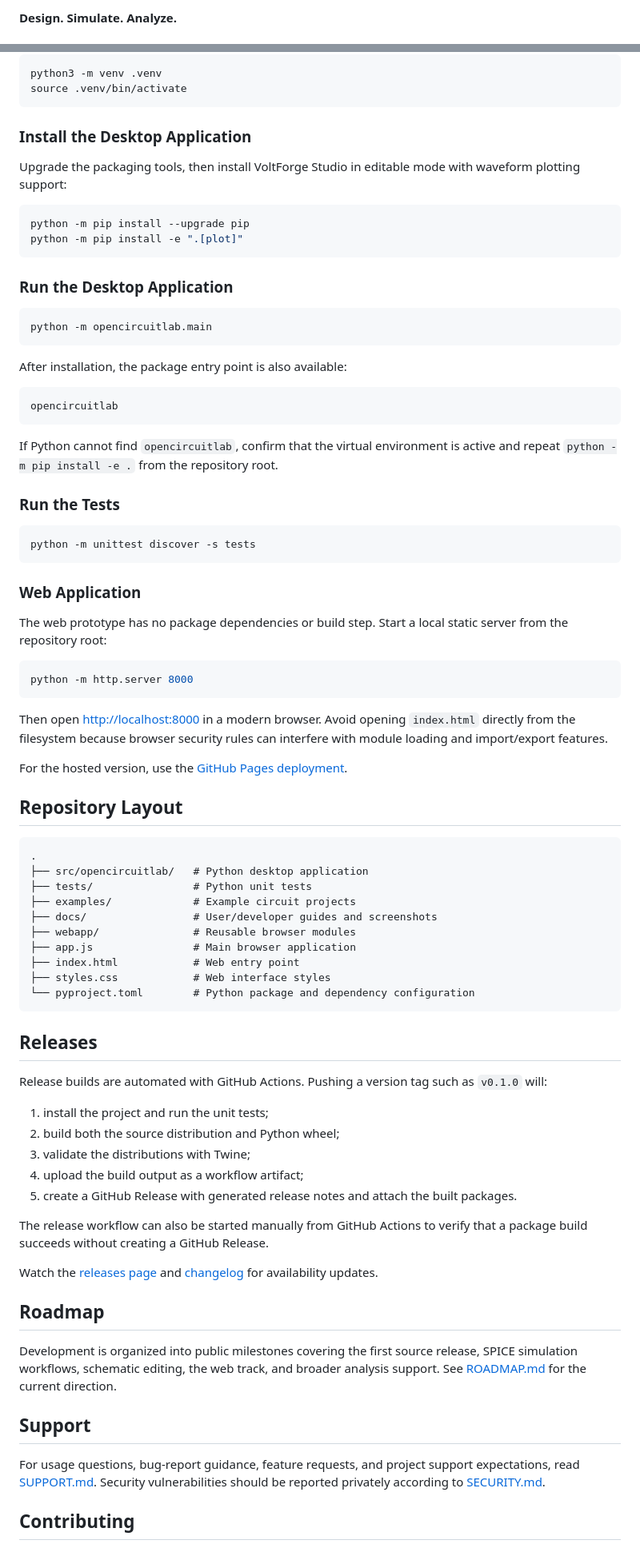
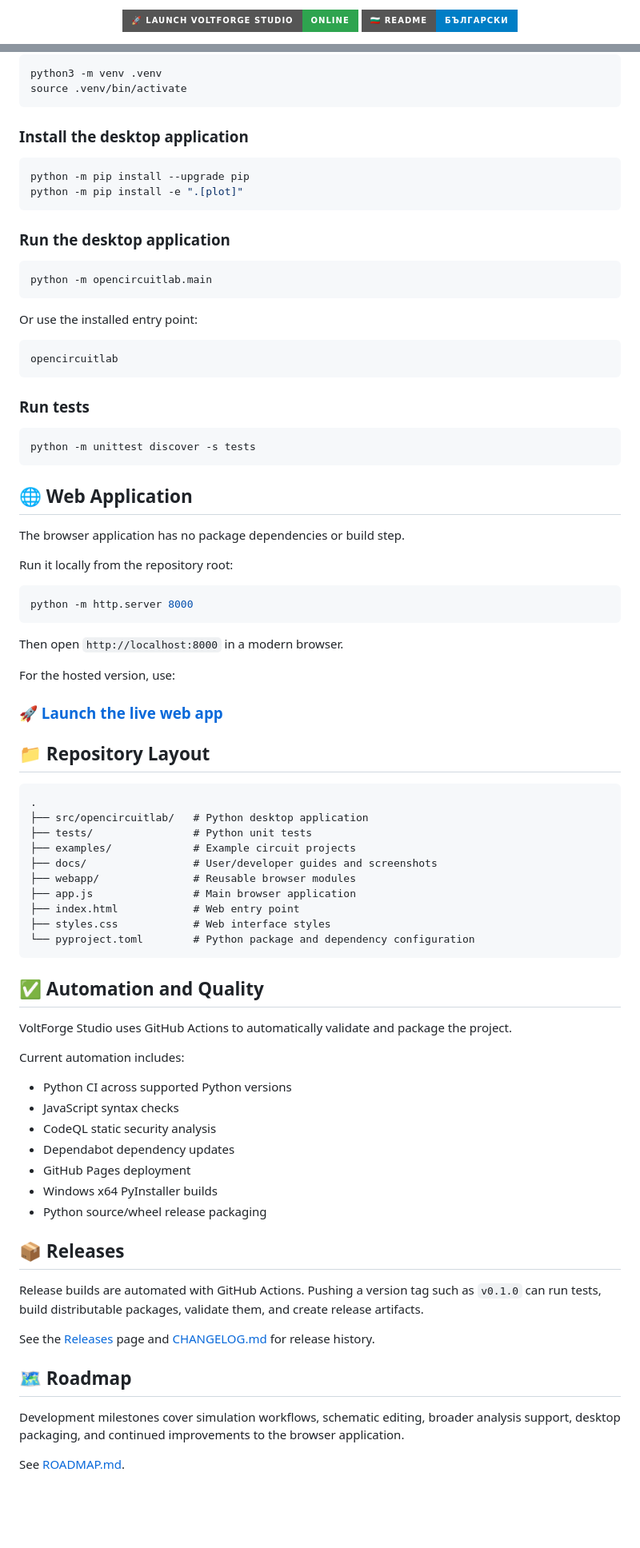
Before and after one commit to drnecrotix/volt-forge-stodio, a Markdown page: README.md, 2 parts joined by grey strips. Shown at 80% size. GitHub-like rendering; badges without logos; blank space fills up the shorter version.

Commit message:
docs: improve README presentation and add Bulgarian version link

````diff
--- a/README.md
+++ b/README.md
@@ -11,3 +7,6 @@
 
-**Design. Simulate. Analyze.**
+<p align="center">
+  <a href="https://drnecrotix.github.io/volt-forge-stodio/"><img alt="Launch VoltForge Studio" src="https://img.shields.io/badge/🚀_Launch_VoltForge_Studio-Online-2ea44f?style=for-the-badge"></a>
+  <a href="README.bg.md"><img alt="Българска версия" src="https://img.shields.io/badge/🇧🇬_README-Български-blue?style=for-the-badge"></a>
+</p>
 
@@ -123,48 +131,48 @@ python3 -m venv .venv
 source .venv/bin/activate
 ```
 
-### Install the Desktop Application
-
-Upgrade the packaging tools, then install VoltForge Studio in editable mode with waveform plotting support:
+### Install the desktop application
 
 ```bash
 python -m pip install --upgrade pip
 python -m pip install -e ".[plot]"
 ```
 
-### Run the Desktop Application
+### Run the desktop application
 
 ```bash
 python -m opencircuitlab.main
 ```
 
-After installation, the package entry point is also available:
+Or use the installed entry point:
 
 ```bash
 opencircuitlab
 ```
 
-If Python cannot find `opencircuitlab`, confirm that the virtual environment is active and repeat `python -m pip install -e .` from the repository root.
-
-### Run the Tests
+### Run tests
 
 ```bash
 python -m unittest discover -s tests
 ```
 
-### Web Application
+## 🌐 Web Application
 
-The web prototype has no package dependencies or build step. Start a local static server from the repository root:
+The browser application has no package dependencies or build step.
+
+Run it locally from the repository root:
 
 ```bash
 python -m http.server 8000
 ```
 
-Then open <http://localhost:8000> in a modern browser. Avoid opening `index.html` directly from the filesystem because browser security rules can interfere with module loading and import/export features.
+Then open `http://localhost:8000` in a modern browser.
 
-For the hosted version, use the [GitHub Pages deployment](https://drnecrotix.github.io/volt-forge-stodio/).
+For the hosted version, use:
 
-## Repository Layout
+### [🚀 Launch the live web app](https://drnecrotix.github.io/volt-forge-stodio/)
+
+## 📁 Repository Layout
 
 ```text
 .
@@ -179,27 +187,29 @@ For the hosted version, use the [GitHub Pages deployment](https://drnecrotix.git
 └── pyproject.toml        # Python package and dependency configuration
 ```
 
-## Releases
+## ✅ Automation and Quality
 
-Release builds are automated with GitHub Actions. Pushing a version tag such as `v0.1.0` will:
+VoltForge Studio uses GitHub Actions to automatically validate and package the project.
 
-1. install the project and run the unit tests;
-2. build both the source distribution and Python wheel;
-3. validate the distributions with Twine;
-4. upload the build output as a workflow artifact;
-5. create a GitHub Release with generated release notes and attach the built packages.
+Current automation includes:
 
-The release workflow can also be started manually from GitHub Actions to verify that a package build succeeds without creating a GitHub Release.
+- Python CI across supported Python versions
+- JavaScript syntax checks
+- CodeQL static security analysis
+- Dependabot dependency updates
+- GitHub Pages deployment
+- Windows x64 PyInstaller builds
+- Python source/wheel release packaging
 
-Watch the [releases page](https://github.com/drnecrotix/volt-forge-stodio/releases) and [changelog](CHANGELOG.md) for availability updates.
+## 📦 Releases
 
-## Roadmap
+Release builds are automated with GitHub Actions. Pushing a version tag such as `v0.1.0` can run tests, build distributable packages, validate them, and create release artifacts.
 
-Development is organized into public milestones covering the first source release, SPICE simulation workflows, schematic editing, the web track, and broader analysis support. See [ROADMAP.md](ROADMAP.md) for the current direction.
+See the [Releases](https://github.com/drnecrotix/volt-forge-stodio/releases) page and [CHANGELOG.md](CHANGELOG.md) for release history.
 
-## Support
+## 🗺️ Roadmap
 
-For usage questions, bug-report guidance, feature requests, and project support expectations, read [SUPPORT.md](SUPPORT.md). Security vulnerabilities should be reported privately according to [SECURITY.md](SECURITY.md).
+Development milestones cover simulation workflows, schematic editing, broader analysis support, desktop packaging, and continued improvements to the browser application.
 
-## Contributing
+See [ROADMAP.md](ROADMAP.md).
 
````
Also changed, not shown: other parts of README.md (+72 -55 lines).
